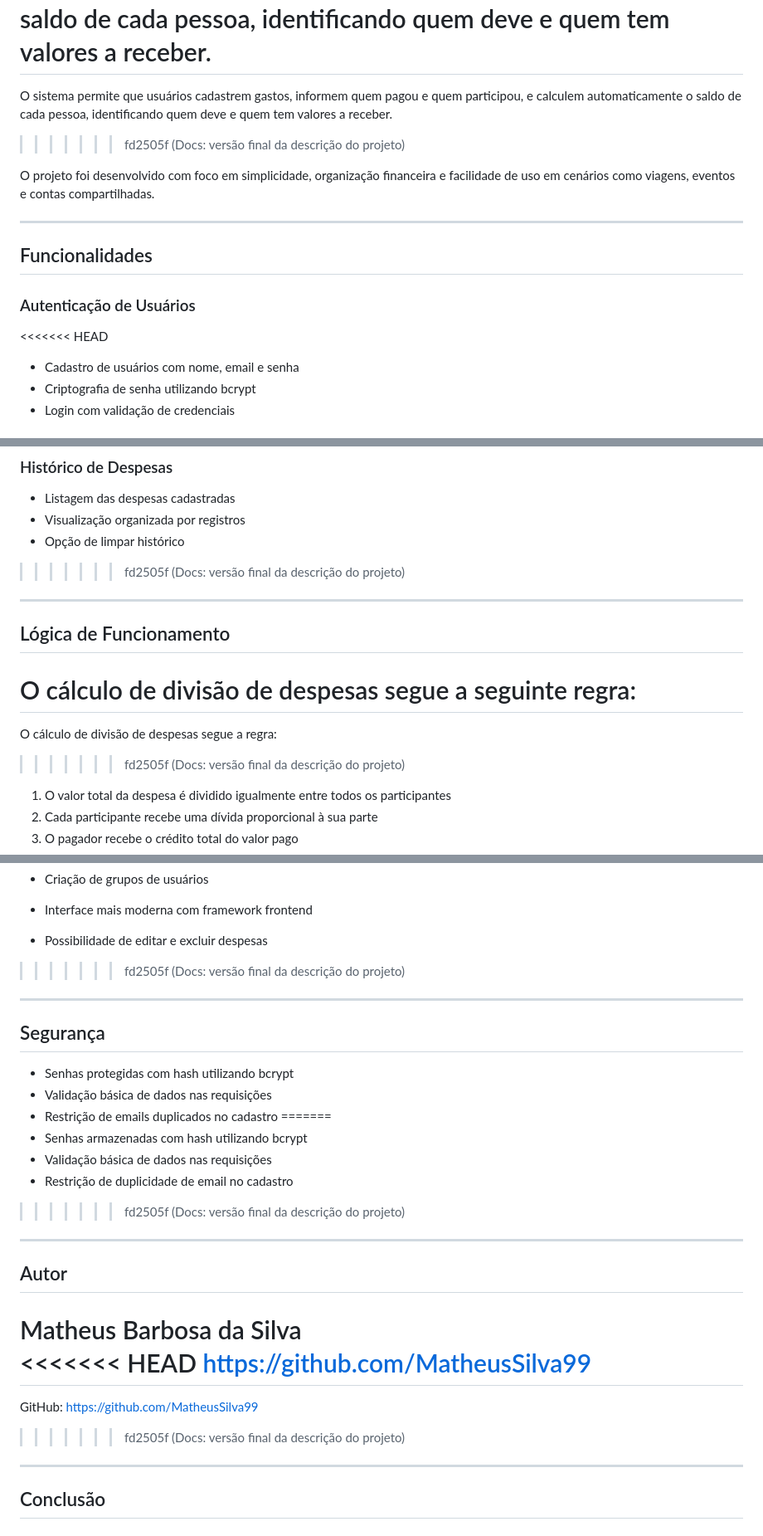
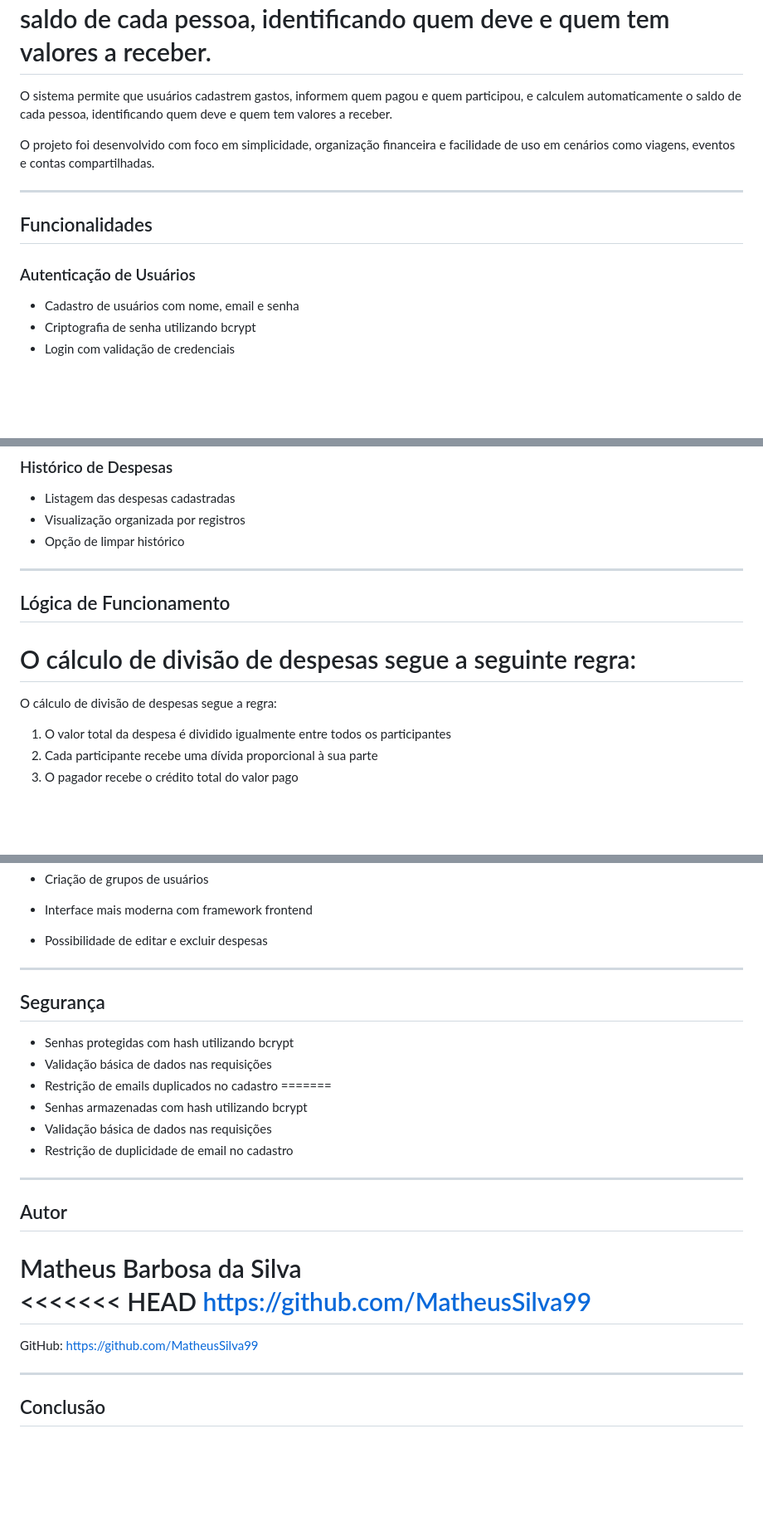
Before and after one commit to MatheusSilva99/Racha-Facil2.0, a Markdown page: README.md, 3 parts joined by grey strips. Shown at 83% size. GitHub-like rendering; blank space fills up the shorter version.

Commit message:
docs
docs: vs code gerou erros na formatação e adicionou informações desnecessarias

```diff
--- a/README.md
+++ b/README.md
@@ -8,7 +8,7 @@ O Racha Fácil 2.0 é uma aplicação web desenvolvida para facilitar a divisão
 O sistema permite que usuários cadastrem gastos, informem quem pagou, quem participou e calculem automaticamente o saldo de cada pessoa, identificando quem deve e quem tem valores a receber.
 =======
 O sistema permite que usuários cadastrem gastos, informem quem pagou e quem participou, e calculem automaticamente o saldo de cada pessoa, identificando quem deve e quem tem valores a receber.
->>>>>>> fd2505f (Docs: versão final da descrição do projeto)
+
 
 O projeto foi desenvolvido com foco em simplicidade, organização financeira e facilidade de uso em cenários como viagens, eventos e contas compartilhadas.
 
@@ -17,7 +17,7 @@ O projeto foi desenvolvido com foco em simplicidade, organização financeira e
 ## Funcionalidades
 
 ### Autenticação de Usuários
-<<<<<<< HEAD
+
 - Cadastro de usuários com nome, email e senha
 - Criptografia de senha utilizando bcrypt
 - Login com validação de credenciais
@@ -65,7 +65,6 @@ O projeto foi desenvolvido com foco em simplicidade, organização financeira e
 - Listagem das despesas cadastradas
 - Visualização organizada por registros
 - Opção de limpar histórico
->>>>>>> fd2505f (Docs: versão final da descrição do projeto)
 
 ---
 
@@ -75,7 +74,7 @@ O projeto foi desenvolvido com foco em simplicidade, organização financeira e
 O cálculo de divisão de despesas segue a seguinte regra:
 =======
 O cálculo de divisão de despesas segue a regra:
->>>>>>> fd2505f (Docs: versão final da descrição do projeto)
+
 
 1. O valor total da despesa é dividido igualmente entre todos os participantes
 2. Cada participante recebe uma dívida proporcional à sua parte
@@ -212,7 +211,7 @@ http://localhost:3000
 - Criação de grupos de usuários
 - Interface mais moderna com framework frontend
 - Possibilidade de editar e excluir despesas
->>>>>>> fd2505f (Docs: versão final da descrição do projeto)
+
 
 ---
 
@@ -226,7 +225,6 @@ http://localhost:3000
 - Senhas armazenadas com hash utilizando bcrypt
 - Validação básica de dados nas requisições
 - Restrição de duplicidade de email no cadastro
->>>>>>> fd2505f (Docs: versão final da descrição do projeto)
 
 ---
 
@@ -237,7 +235,7 @@ Matheus Barbosa da Silva
 https://github.com/MatheusSilva99
 =======
 GitHub: https://github.com/MatheusSilva99
->>>>>>> fd2505f (Docs: versão final da descrição do projeto)
+
 
 ---
 
```
Also changed, not shown: other parts of README.md (+4 -4 lines).
